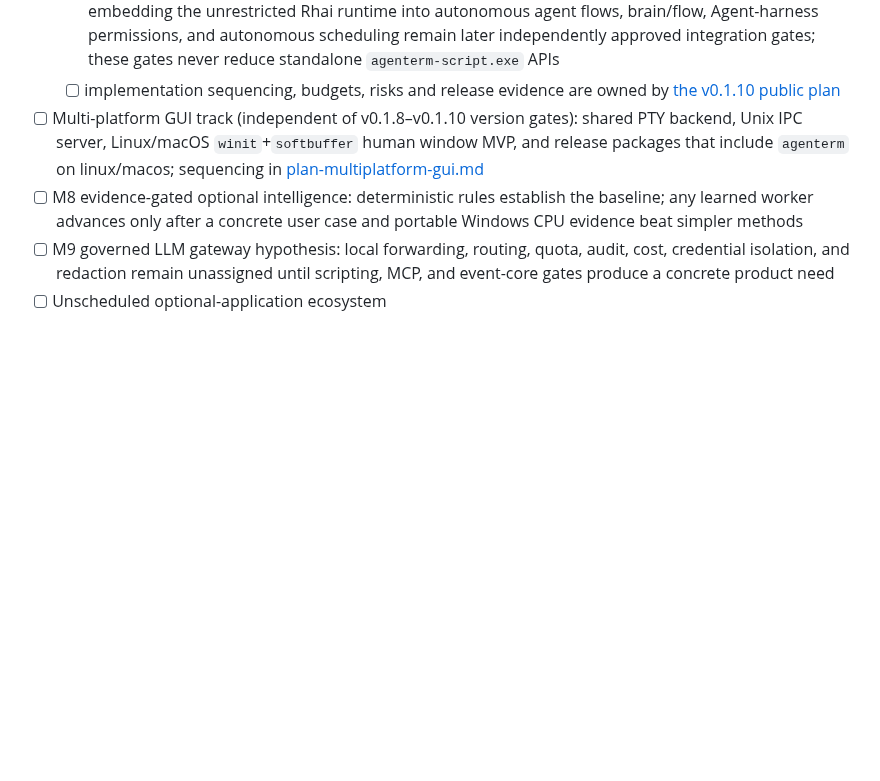
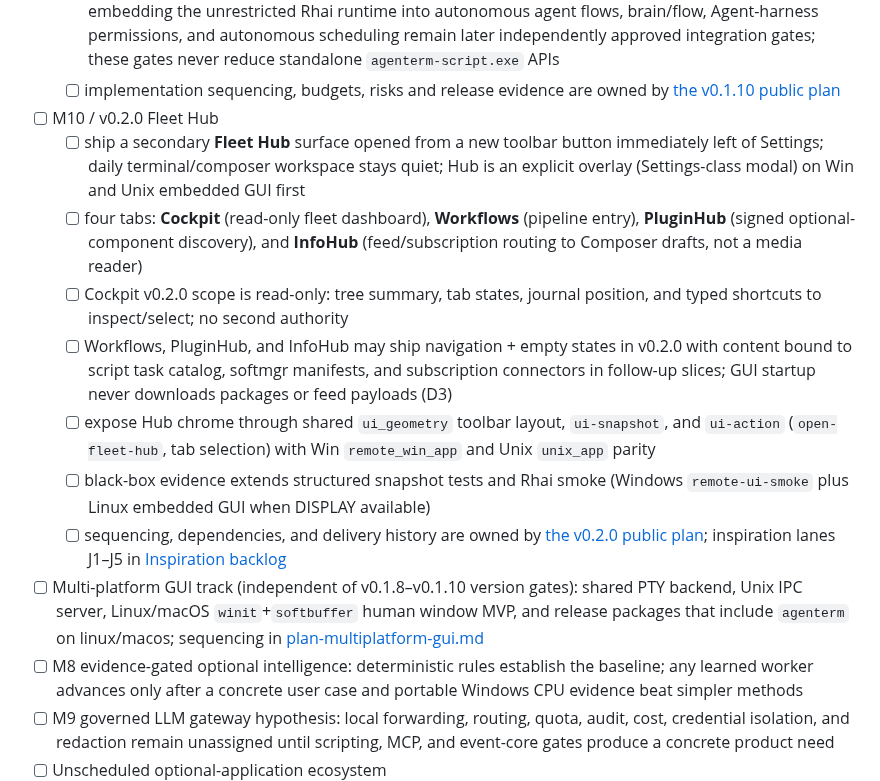
Before and after one commit to mgttt/agenterm, a Markdown page: prd/PRD_02_18_roadmap.md, the part around the change. Drawn GitHub-style; blank space fills up the shorter version.

```diff
--- a/prd/PRD_02_18_roadmap.md
+++ b/prd/PRD_02_18_roadmap.md
@@ -422,6 +422,30 @@ track remains planned, but every declared dependency must still pass.
     gates; these gates never reduce standalone `agenterm-script.exe` APIs
   - [ ] implementation sequencing, budgets, risks and release evidence are
     owned by [the v0.1.10 public plan](../plan/plan-v0.1.10.md)
+- [ ] M10 / v0.2.0 Fleet Hub
+  - [ ] ship a secondary **Fleet Hub** surface opened from a new toolbar
+    button immediately left of Settings; daily terminal/composer workspace
+    stays quiet; Hub is an explicit overlay (Settings-class modal) on Win and
+    Unix embedded GUI first
+  - [ ] four tabs: **Cockpit** (read-only fleet dashboard), **Workflows**
+    (pipeline entry), **PluginHub** (signed optional-component discovery),
+    and **InfoHub** (feed/subscription routing to Composer drafts, not a
+    media reader)
+  - [ ] Cockpit v0.2.0 scope is read-only: tree summary, tab states, journal
+    position, and typed shortcuts to inspect/select; no second authority
+  - [ ] Workflows, PluginHub, and InfoHub may ship navigation + empty states
+    in v0.2.0 with content bound to script task catalog, softmgr manifests,
+    and subscription connectors in follow-up slices; GUI startup never
+    downloads packages or feed payloads (D3)
+  - [ ] expose Hub chrome through shared `ui_geometry` toolbar layout,
+    `ui-snapshot`, and `ui-action` (`open-fleet-hub`, tab selection) with
+    Win `remote_win_app` and Unix `unix_app` parity
+  - [ ] black-box evidence extends structured snapshot tests and Rhai smoke
+    (Windows `remote-ui-smoke` plus Linux embedded GUI when DISPLAY available)
+  - [ ] sequencing, dependencies, and delivery history are owned by
+    [the v0.2.0 public plan](../plan/plan-v0.2.0.md); inspiration lanes
+    J1–J5 in
+    [Inspiration backlog](PRD_02_19_inspiration_and_future_vision.md)
 - [ ] Multi-platform GUI track (independent of v0.1.8–v0.1.10 version gates):
   shared PTY backend, Unix IPC server, Linux/macOS `winit`+`softbuffer`
   human window MVP, and release packages that include `agenterm` on
```
Also changed, not shown: plan/plan-v0.2.0.md (added, +82 -0 lines), prd/PRD_02_19_inspiration_and_future_vision.md (+34 -13 lines).
